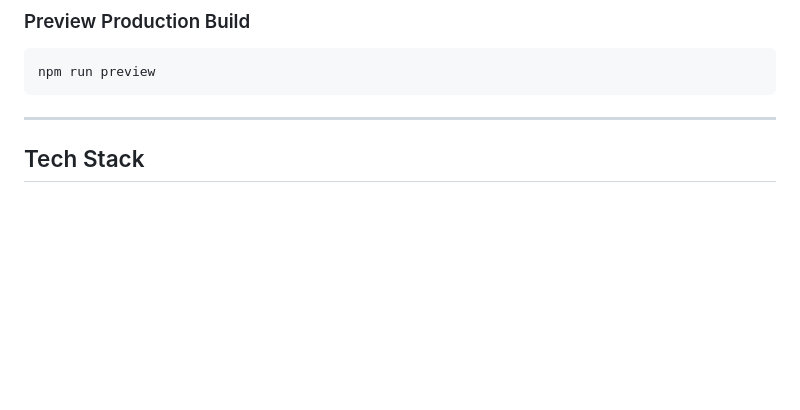
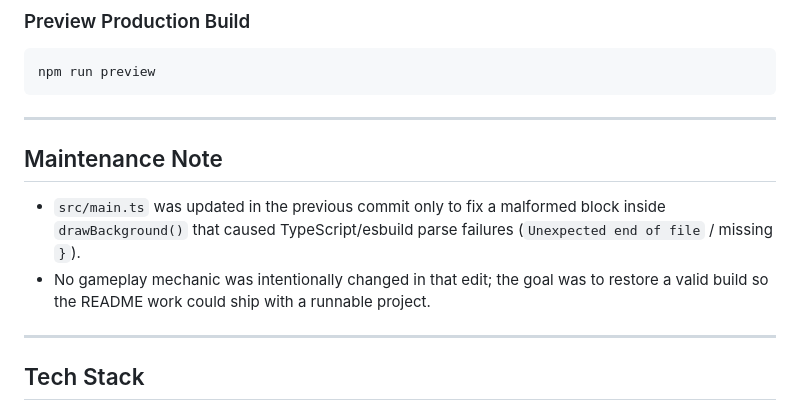
Before and after one commit to subjacked/GeometryWarsClone, a Markdown page: README.md, the part around the change. Drawn GitHub-style; blank space fills up the shorter version.

Commit message:
Document why main.ts changed in maintenance note

```diff
--- a/README.md
+++ b/README.md
@@ -146,6 +146,14 @@ npm run preview
 
 ---
 
+
+## Maintenance Note
+
+- `src/main.ts` was updated in the previous commit only to fix a malformed block inside `drawBackground()` that caused TypeScript/esbuild parse failures (`Unexpected end of file` / missing `}`).
+- No gameplay mechanic was intentionally changed in that edit; the goal was to restore a valid build so the README work could ship with a runnable project.
+
+---
+
 ## Tech Stack
 
 - **TypeScript**
```
